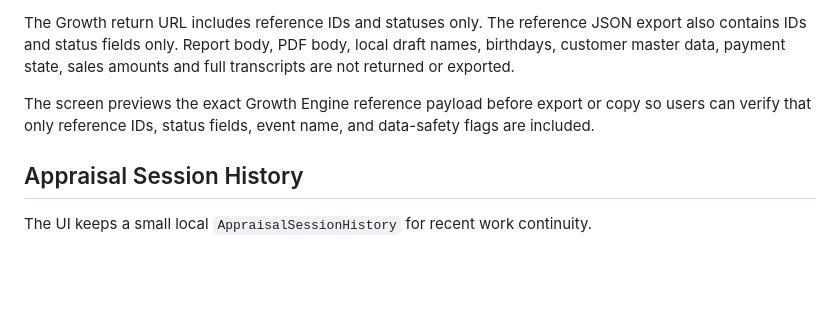
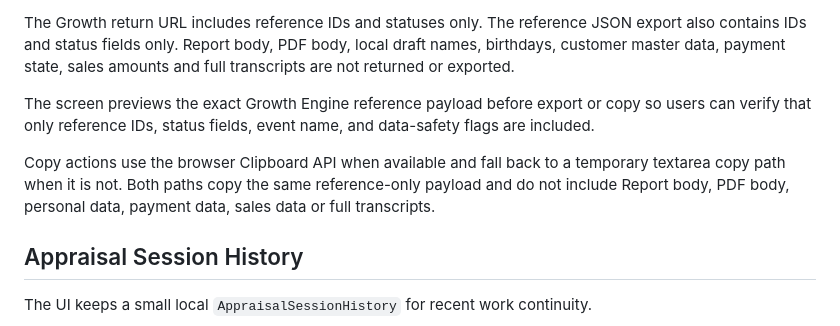
Before and after one commit to karukimori-wq/numeria-studio, a Markdown page: docs/contract-alignment.md, the part around the change. GitHub-like rendering; blank space fills up the shorter version.

Commit message:
Document clipboard copy fallback

```diff
--- a/docs/contract-alignment.md
+++ b/docs/contract-alignment.md
@@ -112,6 +112,8 @@ The Growth return URL includes reference IDs and statuses only. The reference JS
 
 The screen previews the exact Growth Engine reference payload before export or copy so users can verify that only reference IDs, status fields, event name, and data-safety flags are included.
 
+Copy actions use the browser Clipboard API when available and fall back to a temporary textarea copy path when it is not. Both paths copy the same reference-only payload and do not include Report body, PDF body, personal data, payment data, sales data or full transcripts.
+
 ## Appraisal Session History
 
 The UI keeps a small local `AppraisalSessionHistory` for recent work continuity.
```
